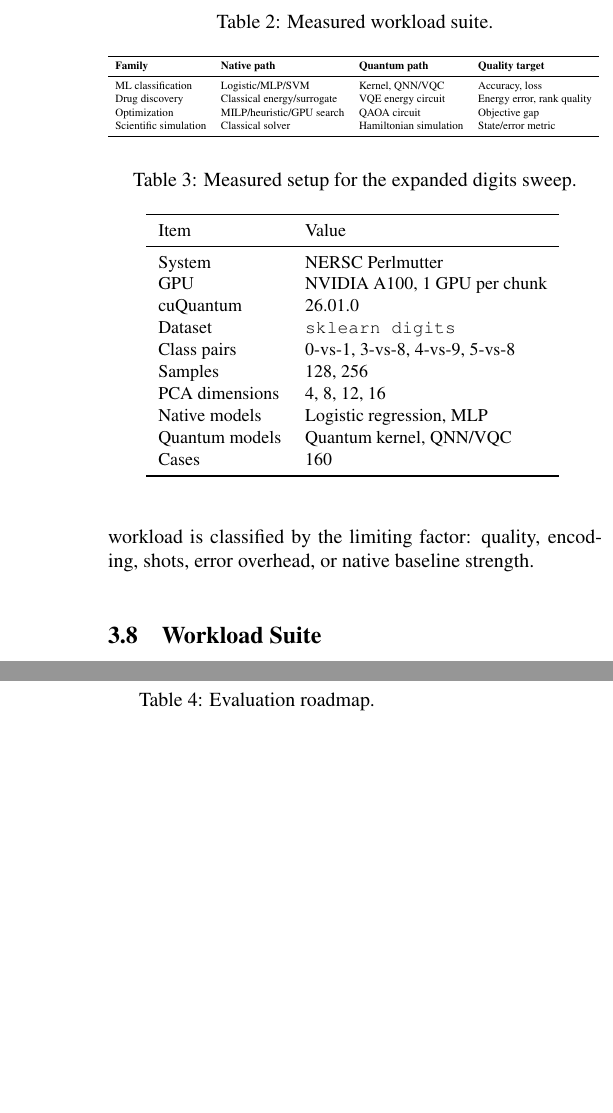
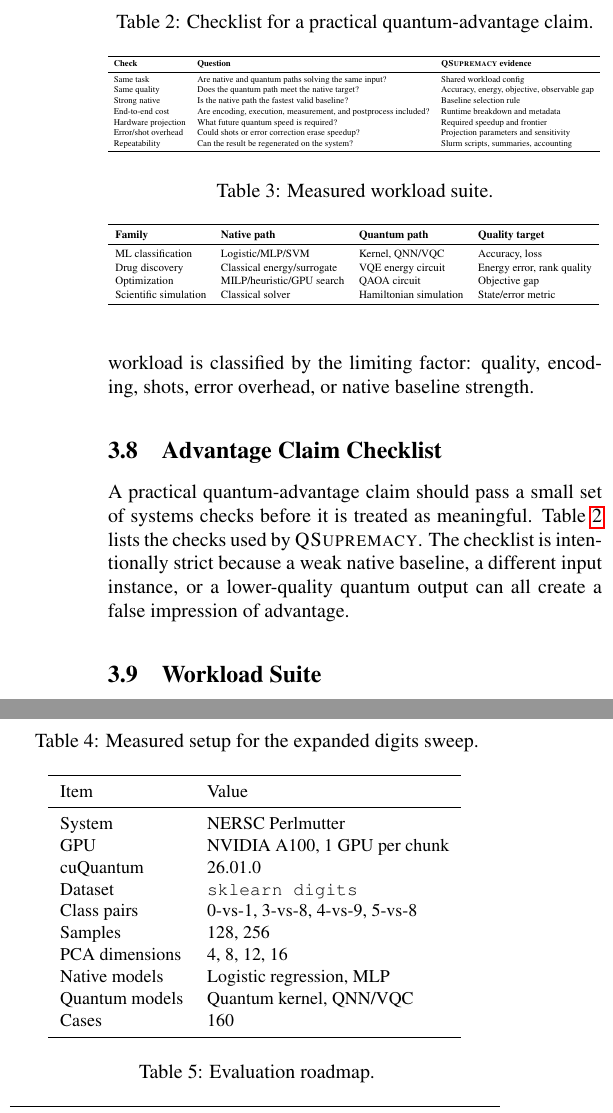
Before and after one commit to sunggonkim/QSupremacy, a LaTeX paper (paper/0.Main.tex, which reads paper/3.Design.tex): two parts of the columns of page 5 of 10, joined at a grey line, cut at the place of the change, the shorter picture padded with empty space. Compiled offline with pdfLaTeX.

Commit message:
Add practical advantage claim checklist

```diff
--- a/paper/3.Design.tex
+++ b/paper/3.Design.tex
@@ -98,6 +98,32 @@ This gives a hardware requirement rather than a vague claim of supremacy.
 \noindent\textbf{Advantage Frontier.}
 \SystemName does not reduce the result to one speedup number. It sweeps hardware assumptions and reports the feasible region where the projected quantum path beats the native path at the same quality. This region is the advantage frontier. If no reasonable region exists, the workload is classified by the limiting factor: quality, encoding, shots, error overhead, or native baseline strength.
 
+\subsection{Advantage Claim Checklist}
+
+A practical quantum-advantage claim should pass a small set of systems checks before it is treated as meaningful. Table~\ref{tab:claim-checklist} lists the checks used by \SystemName. The checklist is intentionally strict because a weak native baseline, a different input instance, or a lower-quality quantum output can all create a false impression of advantage.
+
+\begin{table}[t]
+\caption{Checklist for a practical quantum-advantage claim.}
+\centering
+\small
+\resizebox{\columnwidth}{!}{%
+\begin{tabular}{lll}
+\toprule
+\textbf{Check} & \textbf{Question} & \textbf{\SystemName evidence} \\
+\midrule
+Same task & Are native and quantum paths solving the same input? & Shared workload config \\
+Same quality & Does the quantum path meet the native target? & Accuracy, energy, objective, observable gap \\
+Strong native & Is the native path the fastest valid baseline? & Baseline selection rule \\
+End-to-end cost & Are encoding, execution, measurement, and postprocess included? & Runtime breakdown and metadata \\
+Hardware projection & What future quantum speed is required? & Required speedup and frontier \\
+Error/shot overhead & Could shots or error correction erase speedup? & Projection parameters and sensitivity \\
+Repeatability & Can the result be regenerated on the system? & Slurm scripts, summaries, accounting \\
+\bottomrule
+\end{tabular}
+}
+\label{tab:claim-checklist}
+\end{table}
+
 \subsection{Workload Suite}
 
 Table~\ref{tab:workload-suite} shows the measured workload suite. The digits workload is the controlled calibration case. The practical suite covers the application families that motivate many real-world quantum-computing claims.
```
Also changed, not shown: plan.md (+2 -0 lines), README.md.
